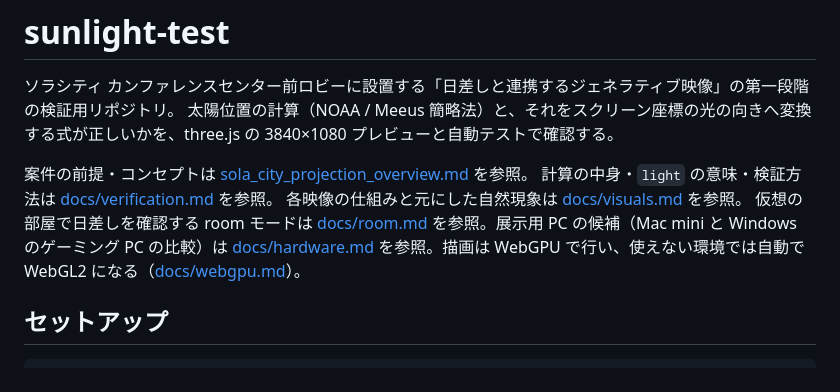
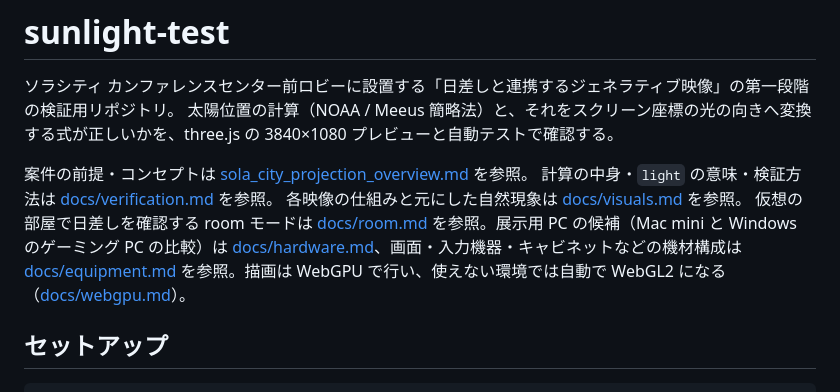
Before and after one commit to Hiroshi-Su/sunlight-test, a Markdown page: README.md, the part around the change. Drawn GitHub-style.

Commit message:
docs/equipment.md：機材構成（Mac mini と Windows のゲーミング PC それぞれの画面・入力機器・キャビネット・周辺機器）
Co-Authored-By: Claude Opus 5.5 <noreply@anthropic.com>

```diff
--- a/README.md
+++ b/README.md
@@ -6,7 +6,7 @@
 案件の前提・コンセプトは [sola_city_projection_overview.md](sola_city_projection_overview.md) を参照。
 計算の中身・`light` の意味・検証方法は [docs/verification.md](docs/verification.md) を参照。
 各映像の仕組みと元にした自然現象は [docs/visuals.md](docs/visuals.md) を参照。
-仮想の部屋で日差しを確認する room モードは [docs/room.md](docs/room.md) を参照。展示用 PC の候補（Mac mini と Windows のゲーミング PC の比較）は [docs/hardware.md](docs/hardware.md) を参照。描画は WebGPU で行い、使えない環境では自動で WebGL2 になる（[docs/webgpu.md](docs/webgpu.md)）。
+仮想の部屋で日差しを確認する room モードは [docs/room.md](docs/room.md) を参照。展示用 PC の候補（Mac mini と Windows のゲーミング PC の比較）は [docs/hardware.md](docs/hardware.md)、画面・入力機器・キャビネットなどの機材構成は [docs/equipment.md](docs/equipment.md) を参照。描画は WebGPU で行い、使えない環境では自動で WebGL2 になる（[docs/webgpu.md](docs/webgpu.md)）。
 
 ## セットアップ
 
```
Also changed, not shown: docs/equipment.md (added, +172 -0 lines), docs/hardware.md (+1 -1 lines).
